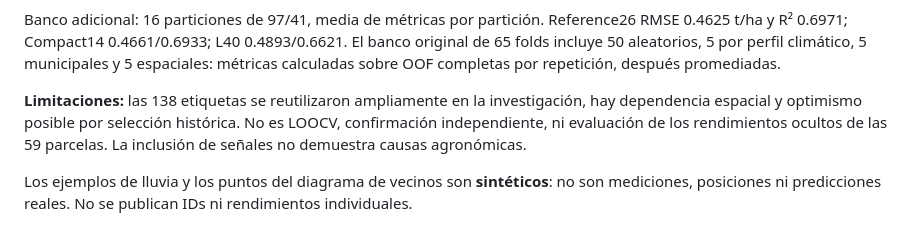
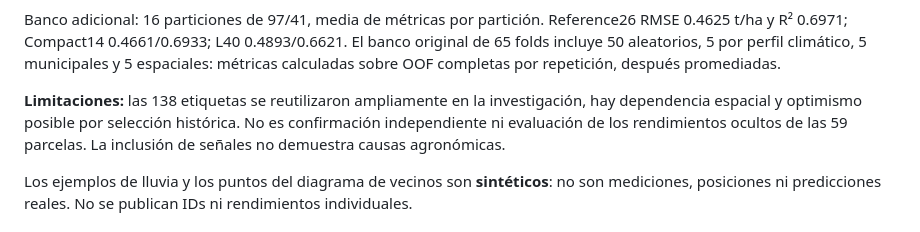
Before and after one commit to Andrea-HH/todoseboso, a Markdown page: website/README.md, the part around the change. GitHub-like rendering.

```diff
--- a/website/README.md
+++ b/website/README.md
@@ -33,7 +33,7 @@ La prueba scripts/529_check_story_site.py valida paridad byte a byte de los dos
 
 Banco adicional: 16 particiones de 97/41, media de métricas por partición. Reference26 RMSE 0.4625 t/ha y R² 0.6971; Compact14 0.4661/0.6933; L40 0.4893/0.6621. El banco original de 65 folds incluye 50 aleatorios, 5 por perfil climático, 5 municipales y 5 espaciales: métricas calculadas sobre OOF completas por repetición, después promediadas.
 
-**Limitaciones:** las 138 etiquetas se reutilizaron ampliamente en la investigación, hay dependencia espacial y optimismo posible por selección histórica. No es LOOCV, confirmación independiente, ni evaluación de los rendimientos ocultos de las 59 parcelas. La inclusión de señales no demuestra causas agronómicas.
+**Limitaciones:** las 138 etiquetas se reutilizaron ampliamente en la investigación, hay dependencia espacial y optimismo posible por selección histórica. No es confirmación independiente ni evaluación de los rendimientos ocultos de las 59 parcelas. La inclusión de señales no demuestra causas agronómicas.
 
 Los ejemplos de lluvia y los puntos del diagrama de vecinos son **sintéticos**: no son mediciones, posiciones ni predicciones reales. No se publican IDs ni rendimientos individuales.
 
```
